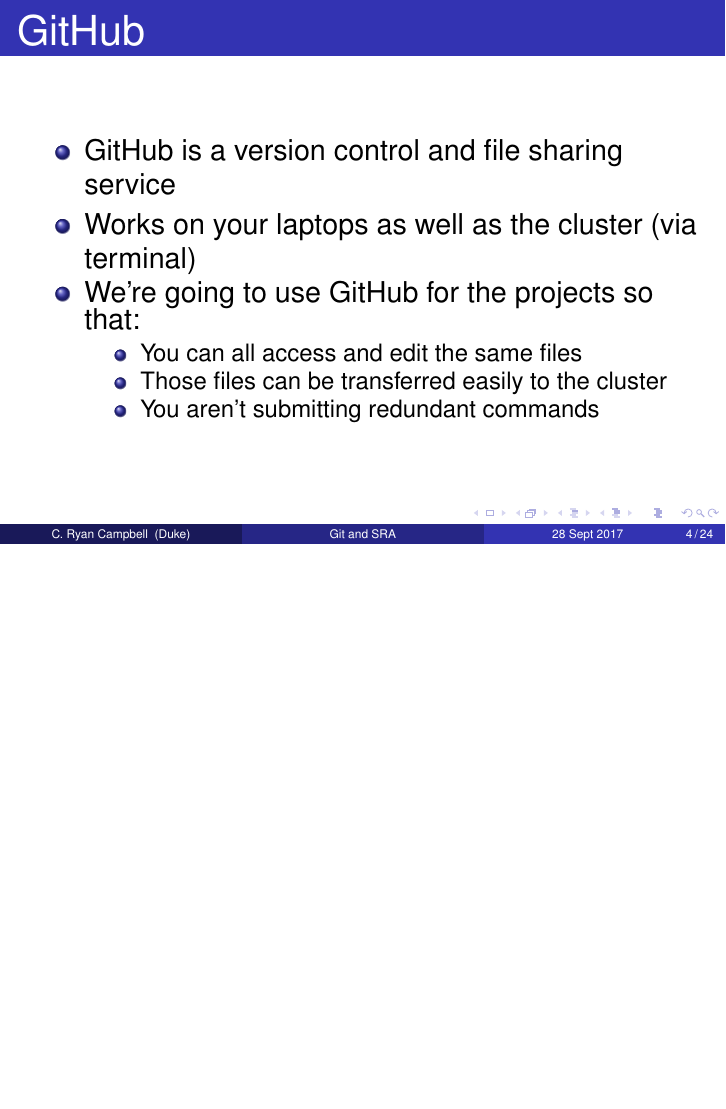
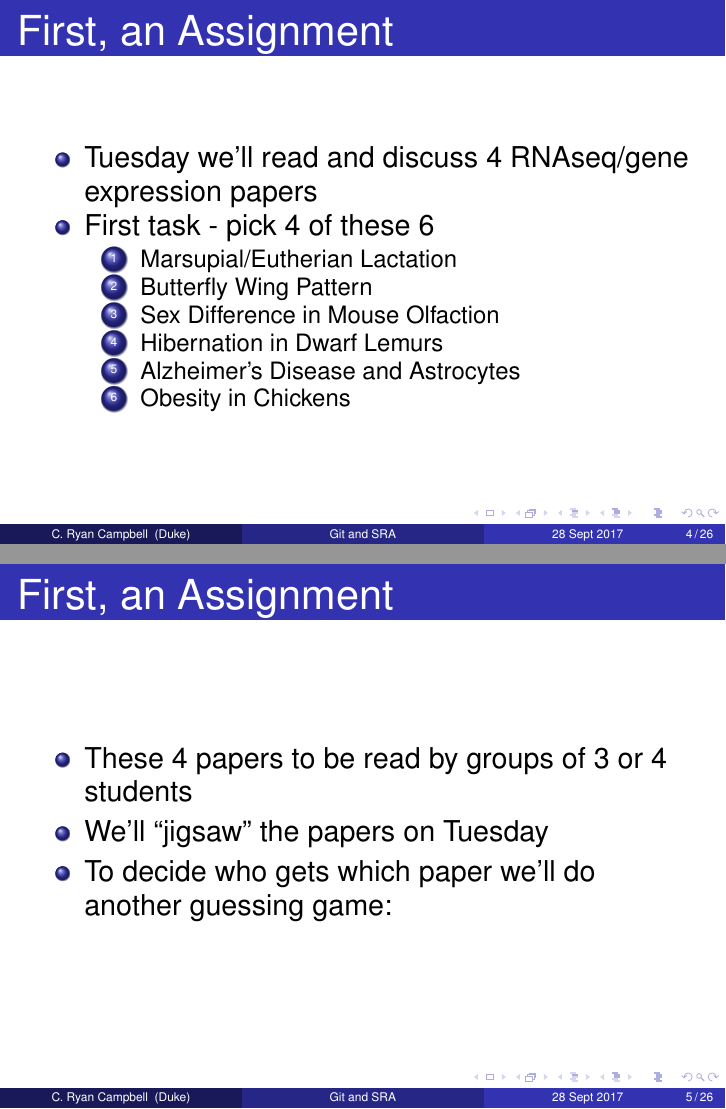
Before and after one commit to cryancampbell/duke-bio490s, LaTeX slides (slides/20170928_GitData_Lab.tex): page 14 of 77 before the commit and pages 16 and 19 of 88 after it, the two joined at a grey line, the shorter picture padded with empty space. Compiled offline with pdfLaTeX.

Commit message:
ready for class 9-28

```diff
--- a/slides/20170928_GitData_Lab.tex
+++ b/slides/20170928_GitData_Lab.tex
@@ -87,6 +87,49 @@
 	\end{itemize}
 \end{itemize}
 \end{frame}
+
+%------------------------------------------------
+\begin{frame}
+\frametitle{First, an Assignment}
+\begin{itemize}
+	\item<+-> Tuesday we'll read and discuss 4 RNAseq/gene expression papers
+	\item<+-> First task - pick 4 of these 6
+	\begin{enumerate}
+		\item<+-> Marsupial/Eutherian Lactation
+		\item<+-> Butterfly Wing Pattern
+		\item<+-> Sex Difference in Mouse Olfaction
+		\item<+-> Hibernation in Dwarf Lemurs
+		\item<+-> Alzheimer's Disease and Astrocytes
+		\item<+-> Obesity in Chickens
+	\end{enumerate}
+\end{itemize}
+\end{frame}
+
+%------------------------------------------------
+\begin{frame}
+\frametitle{First, an Assignment}
+\begin{itemize}
+	\item<+-> These 4 papers to be read by groups of 3 or 4 students
+	\item<+-> We'll ``jigsaw'' the papers on Tuesday
+	\item<+-> To decide who gets which paper we'll do another guessing game:
+\end{itemize}
+\end{frame}
+
+%------------------------------------------------
+%%\begin{frame}
+%%\frametitle{Guessing Game - Phones Down}
+%%\begin{itemize}
+%%	\item<+-> Who holds the \underline{NCAA career assists} record?
+%%	\item<+-> How many assists is it?
+%%	\item<+-> Guess the number and write it and your name on a piece of paper
+%%	\begin{itemize}
+%%		\item<+-> Here's a guide - there are 30-35 games played by a college team in a year
+%%		\item<+-> So, use that to do some math...
+%%	\end{itemize}
+%%	\item<+-> The most accurate guess will get first pick of the papers
+%%	\item<+-> Make your guesses now, you have 60 seconds
+%%\end{itemize}
+%%\end{frame}
 
 %------------------------------------------------
 \section{Gitting}
```
Also changed, not shown: slides/20170928_GitData_Lab.pdf, 1 other file.
